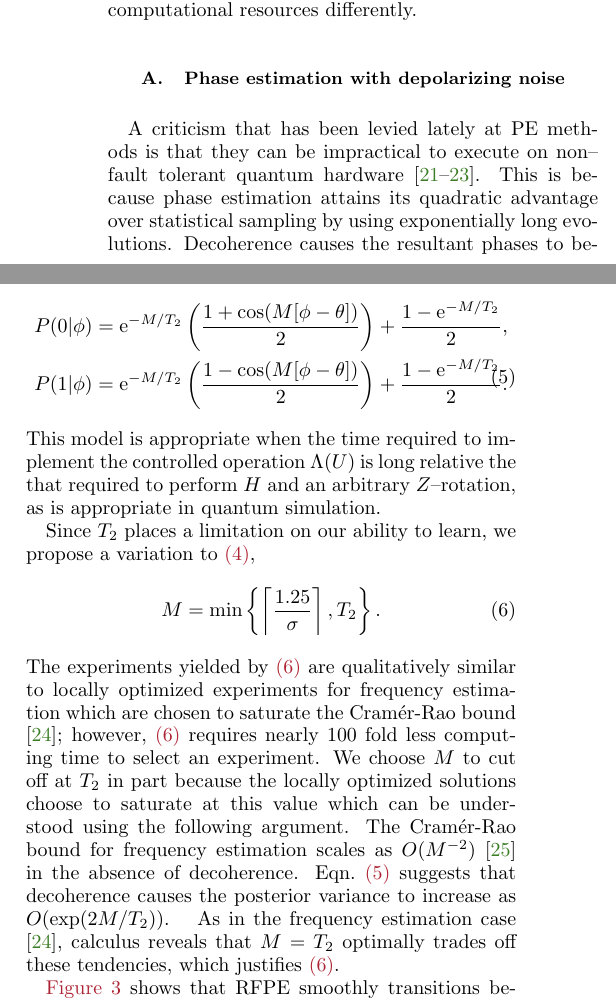
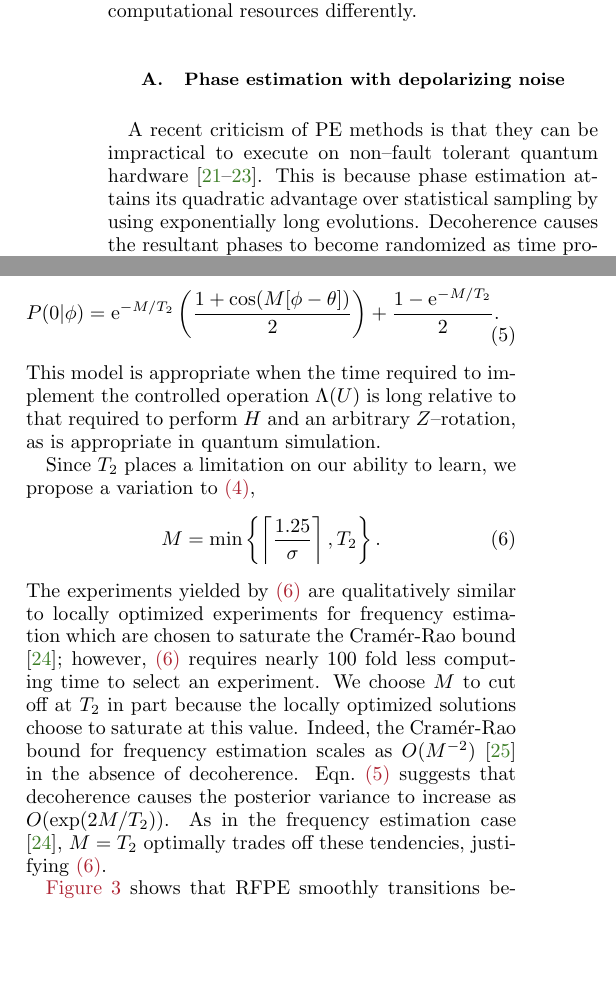
Before and after one commit to nathanwiebe2000/CREJAISTATS, a LaTeX paper (CRPE4/CRPE8.tex): two parts of the columns of page 3 of 12, joined at a grey line, cut so that both start at the same text, the shorter picture padded with empty space. Compiled offline with pdfLaTeX.

Commit message:
Nasty words, go away.

```diff
--- a/CRPE4/CRPE8.tex
+++ b/CRPE4/CRPE8.tex
@@ -379,8 +379,11 @@ tradeoff experimental and computational resources differently.
     }
 \end{figure*}
 
+%-----------------------------------------------------------------------------
 \subsection{Phase estimation with depolarizing noise}
-A criticism that has been levied lately at PE methods is that they can be impractical to execute on non--fault tolerant quantum hardware~\cite{PMS+14,MBL+14,WHT15}.  This is because phase estimation attains its quadratic advantage over statistical sampling by using exponentially long evolutions.  Decoherence causes the resultant phases to become randomized as time progresses, ultimately resulting in
+%-----------------------------------------------------------------------------
+
+A recent criticism of PE methods is that they can be impractical to execute on non--fault tolerant quantum hardware~\cite{PMS+14,MBL+14,WHT15}.  This is because phase estimation attains its quadratic advantage over statistical sampling by using exponentially long evolutions.  Decoherence causes the resultant phases to become randomized as time progresses, ultimately resulting in
 $\lim_{M\rightarrow \infty} P(0|\phi;\theta,M) = \frac{1}{2}$.
 In this limit, the measurements convey no information.  This does not imply that decoherence places a fundamental limit on the accuracy of PE.   Bayesian inference to can be used to learn $\phi$ to an arbitrary number of digits using $M \approx T_2$ for certain noise models~\cite{granade_robust_2012}.
 
@@ -388,11 +391,10 @@ We model the effect of decoherence on the system by assuming the existence of a
 \begin{gather}
     \label{eq:likedecohere}
     \begin{aligned}
-        P(0|\phi) & = \ee^{-M/T_2}\left(\frac{1+\cos(M[\phi -\theta])}{2}\right)+\frac{1-\ee^{-M/T_2}}{2},\\
-        P(1|\phi) & = \ee^{-M/T_2}\left(\frac{1-\cos(M[\phi -\theta])}{2}\right)+\frac{1-\ee^{-M/T_2}}{2}.
+        P(0|\phi) & = \ee^{-M/T_2}\left(\frac{1+\cos(M[\phi -\theta])}{2}\right)+\frac{1-\ee^{-M/T_2}}{2}.
     \end{aligned}
 \end{gather}
-This model is appropriate when the time required to implement the controlled operation $\Lambda(U)$ is long relative the that required to perform $H$ and an arbitrary $Z$--rotation, as is appropriate in quantum simulation.  %For simplicity, in the following we assume that $T_2$ is known.
+This model is appropriate when the time required to implement the controlled operation $\Lambda(U)$ is long relative to that required to perform $H$ and an arbitrary $Z$--rotation, as is appropriate in quantum simulation.
 
 
 Since $T_2$ places a limitation on our ability to learn, we propose a variation to \eq{PGH},
@@ -401,9 +403,9 @@ Since $T_2$ places a limitation on our ability to learn, we propose a variation
     M = \min\left\{\left\lceil\frac{1.25}{\sigma}\right\rceil, T_2 \right\}.
 \end{equation}
 The experiments yielded by~\eq{pgh2} are qualitatively similar to locally optimized experiments for frequency estimation which are chosen to saturate the Cram\'er-Rao bound \cite{ferrie_how_2013}; however,~\eq{pgh2} requires nearly 100 fold less computing time to select an experiment.
-We choose $M$ to cut off at $T_2$ in part because the locally optimized solutions choose to saturate at this value which can be understood using the following argument.  The Cram\'er-Rao bound for frequency estimation scales as $O(M^{-2})$~\cite{WGC15} in the absence of decoherence.  Eqn.~\eq{likedecohere} suggests that decoherence causes the posterior variance to increase as $O(\exp(2M/T_2))$. { As in the frequency estimation case \cite{ferrie_how_2013},} calculus reveals that $M=T_2$ optimally trades off these tendencies, which justifies~\eq{pgh2}.
+We choose $M$ to cut off at $T_2$ in part because the locally optimized solutions choose to saturate at this value. Indeed, the Cram\'er-Rao bound for frequency estimation scales as $O(M^{-2})$~\cite{WGC15} in the absence of decoherence.  Eqn.~\eq{likedecohere} suggests that decoherence causes the posterior variance to increase as $O(\exp(2M/T_2))$.  As in the frequency estimation case \cite{ferrie_how_2013}, $M=T_2$ optimally trades off these tendencies, justifying~\eq{pgh2}.
 
-\fig{T2plot} shows that RFPE smoothly transitions between the exponential scaling expected at short times and the polynomial scaling expected when decoherence becomes significant.  The error scales roughly as $1/N^{0.6}$ in this polynomial regime, which is comparable to the $1/\sqrt{N}$ scaling expected from statistical sampling.  Decoherence therefore does not necessarily impose a fundamental limitation on the accuracy that PE can achieve.  \fig{T2plot} also shows that confining the experiments to stay in a more coherent regime also can actually hurt the algorithm's ability to infer the phase, as expected.
+\fig{T2plot} shows that RFPE smoothly transitions between the exponential scaling expected at short times and the polynomial scaling expected when decoherence becomes significant.  The error scales roughly as $1/N^{0.6}$ in this polynomial regime, which is comparable to the $1/\sqrt{N}$ scaling expected from statistical sampling.  Decoherence therefore does not necessarily fundamentally limit the accuracy that PE can achieve.  \fig{T2plot} also shows that confining the experiments to stay in a more coherent regime also can actually hurt the algorithm's ability to infer the phase, as expected.
 
 %=============================================================================
 \section{Dealing With Noise and Non--Eigenstate Preparations}
```
Also changed, not shown: CRPE4/CRPE8.tex (18 more changed lines).
